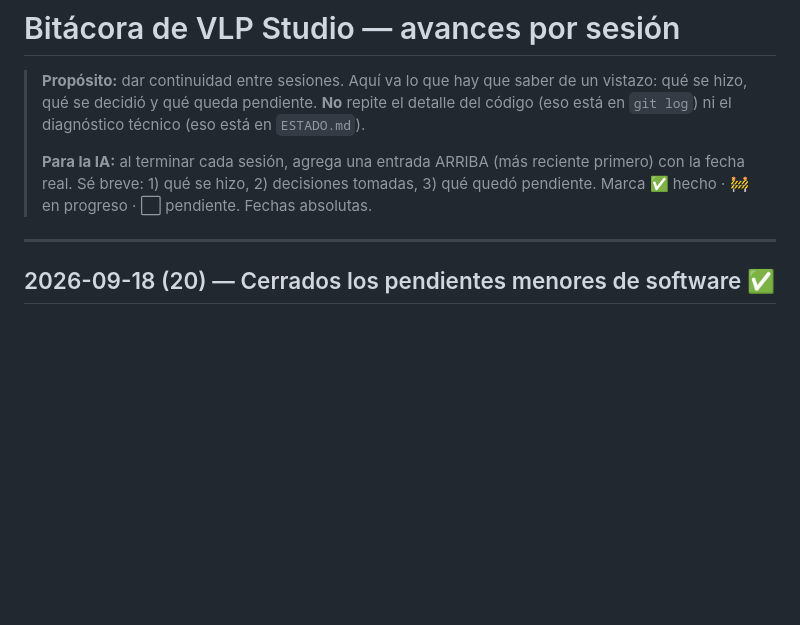
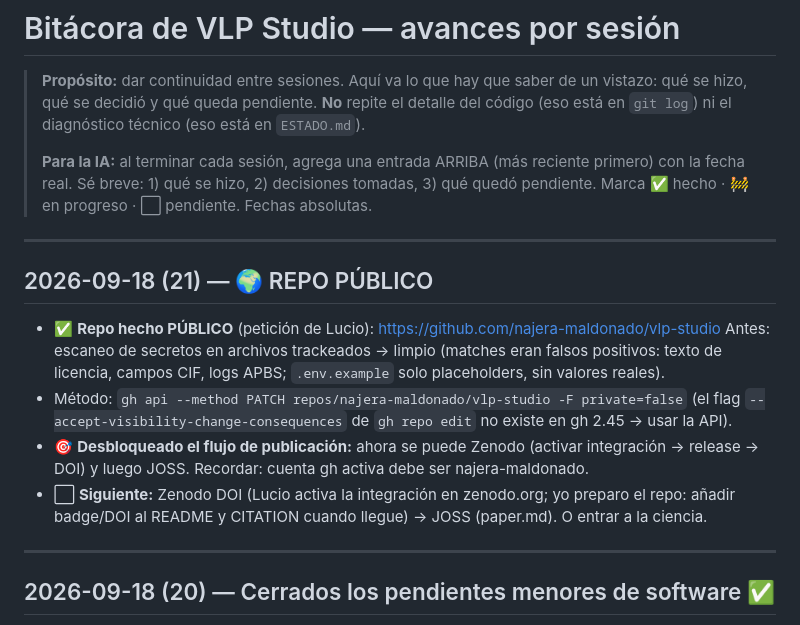
Before and after one commit to najera-maldonado/vlp-studio, a Markdown page: BITACORA.md, the part around the change. GitHub-like rendering; blank space fills up the shorter version.

Commit message:
Bitácora (21): repo público
Co-Authored-By: Claude Opus 4.8 <noreply@anthropic.com>

```diff
--- a/BITACORA.md
+++ b/BITACORA.md
@@ -8,6 +8,20 @@
 > **Para la IA:** al terminar cada sesión, agrega una entrada ARRIBA (más reciente
 > primero) con la fecha real. Sé breve: 1) qué se hizo, 2) decisiones tomadas, 3) qué
 > quedó pendiente. Marca ✅ hecho · 🚧 en progreso · ⬜ pendiente. Fechas absolutas.
+
+---
+
+## 2026-09-18 (21) — 🌍 REPO PÚBLICO
+
+- ✅ **Repo hecho PÚBLICO** (petición de Lucio): https://github.com/najera-maldonado/vlp-studio
+  Antes: escaneo de secretos en archivos trackeados → limpio (matches eran falsos positivos:
+  texto de licencia, campos CIF, logs APBS; `.env.example` solo placeholders, sin valores reales).
+- Método: `gh api --method PATCH repos/najera-maldonado/vlp-studio -F private=false` (el flag
+  `--accept-visibility-change-consequences` de `gh repo edit` no existe en gh 2.45 → usar la API).
+- 🎯 **Desbloqueado el flujo de publicación:** ahora se puede Zenodo (activar integración →
+  release → DOI) y luego JOSS. Recordar: cuenta gh activa debe ser najera-maldonado.
+- ⬜ **Siguiente:** Zenodo DOI (Lucio activa la integración en zenodo.org; yo preparo el repo:
+  añadir badge/DOI al README y CITATION cuando llegue) → JOSS (paper.md). O entrar a la ciencia.
 
 ---
 
```
